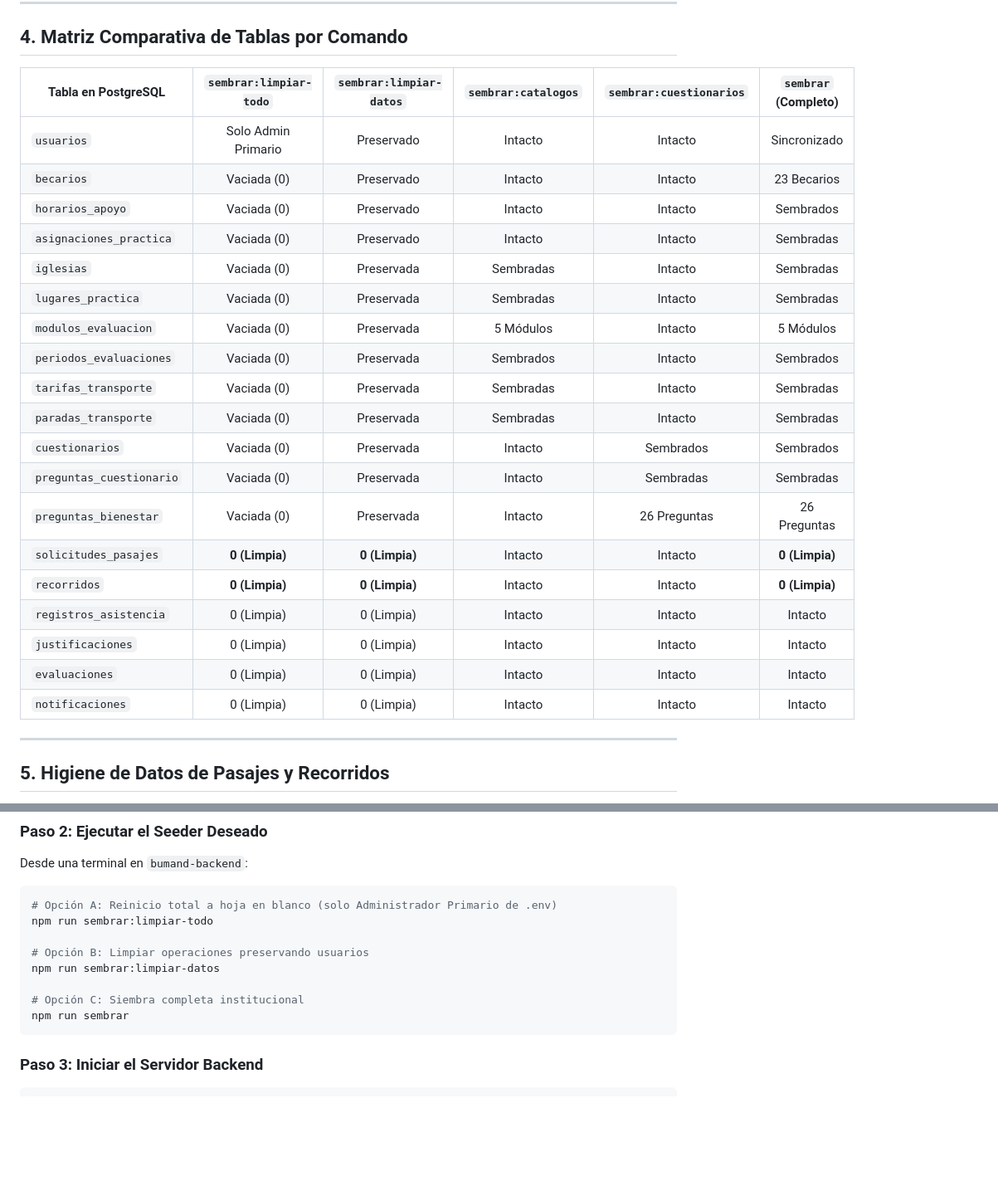
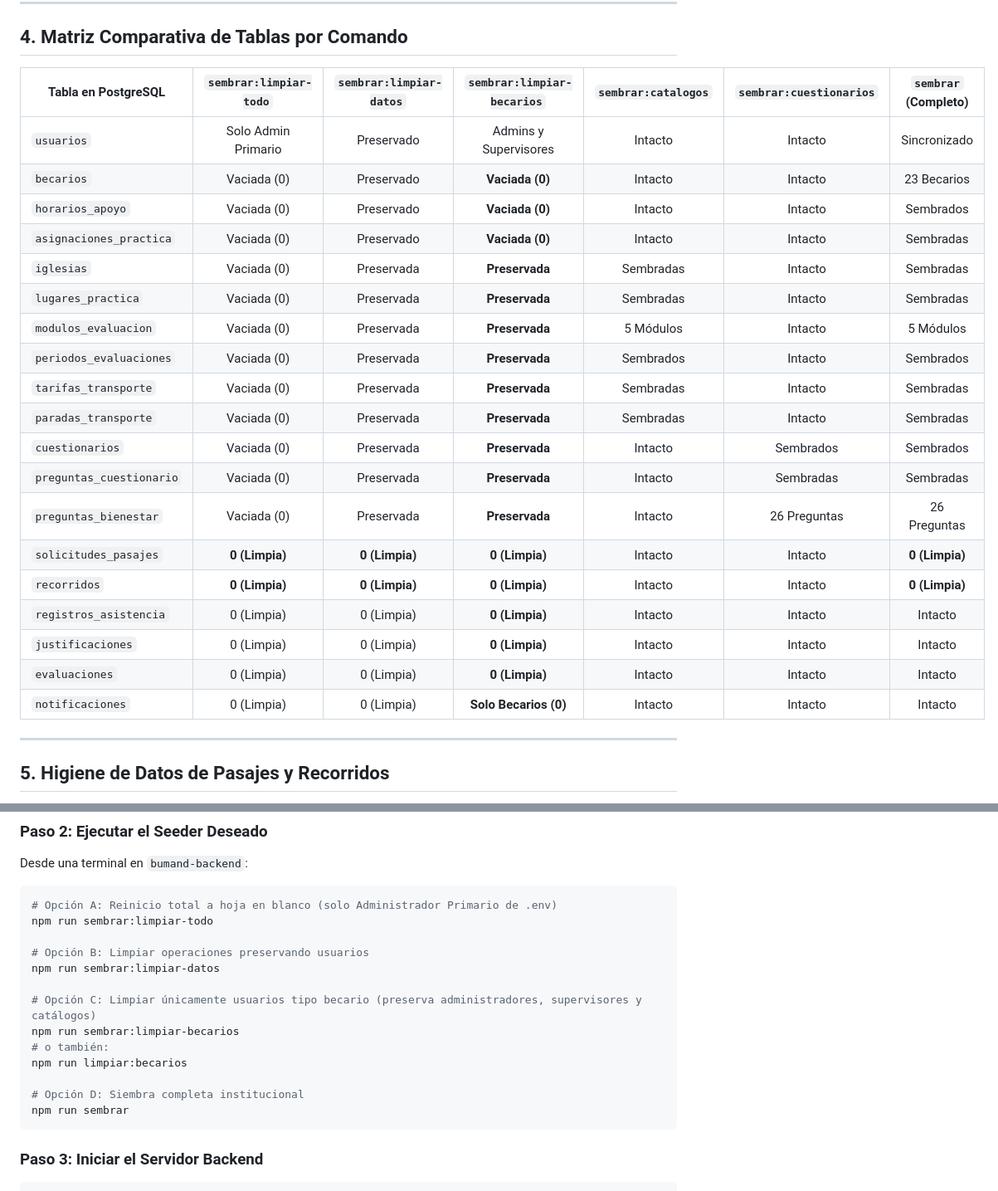
Before and after one commit to ddavalos12/bumand-n, a Markdown page: seeders.md, 2 parts joined by grey strips. Shown at 83% size. Drawn GitHub-style; blank space fills up the shorter version.

Commit message:
docs(root): documentar comando de limpieza de becarios y actualizar submodulo backend

````diff
--- a/seeders.md
+++ b/seeders.md
@@ -154,27 +176,27 @@ npm run sembrar
 
 ## 4. Matriz Comparativa de Tablas por Comando
 
-| Tabla en PostgreSQL | `sembrar:limpiar-todo` | `sembrar:limpiar-datos` | `sembrar:catalogos` | `sembrar:cuestionarios` | `sembrar` (Completo) |
-|---|:---:|:---:|:---:|:---:|:---:|
-| `usuarios` | Solo Admin Primario | Preservado | Intacto | Intacto | Sincronizado |
-| `becarios` | Vaciada (0) | Preservado | Intacto | Intacto | 23 Becarios |
-| `horarios_apoyo` | Vaciada (0) | Preservado | Intacto | Intacto | Sembrados |
-| `asignaciones_practica` | Vaciada (0) | Preservado | Intacto | Intacto | Sembradas |
-| `iglesias` | Vaciada (0) | Preservada | Sembradas | Intacto | Sembradas |
-| `lugares_practica` | Vaciada (0) | Preservada | Sembradas | Intacto | Sembradas |
-| `modulos_evaluacion` | Vaciada (0) | Preservada | 5 Módulos | Intacto | 5 Módulos |
-| `periodos_evaluaciones` | Vaciada (0) | Preservada | Sembrados | Intacto | Sembrados |
-| `tarifas_transporte` | Vaciada (0) | Preservada | Sembradas | Intacto | Sembradas |
-| `paradas_transporte` | Vaciada (0) | Preservada | Sembradas | Intacto | Sembradas |
-| `cuestionarios` | Vaciada (0) | Preservada | Intacto | Sembrados | Sembrados |
-| `preguntas_cuestionario` | Vaciada (0) | Preservada | Intacto | Sembradas | Sembradas |
-| `preguntas_bienestar` | Vaciada (0) | Preservada | Intacto | 26 Preguntas | 26 Preguntas |
-| `solicitudes_pasajes` | **0 (Limpia)** | **0 (Limpia)** | Intacto | Intacto | **0 (Limpia)** |
-| `recorridos` | **0 (Limpia)** | **0 (Limpia)** | Intacto | Intacto | **0 (Limpia)** |
-| `registros_asistencia` | 0 (Limpia) | 0 (Limpia) | Intacto | Intacto | Intacto |
-| `justificaciones` | 0 (Limpia) | 0 (Limpia) | Intacto | Intacto | Intacto |
-| `evaluaciones` | 0 (Limpia) | 0 (Limpia) | Intacto | Intacto | Intacto |
-| `notificaciones` | 0 (Limpia) | 0 (Limpia) | Intacto | Intacto | Intacto |
+| Tabla en PostgreSQL | `sembrar:limpiar-todo` | `sembrar:limpiar-datos` | `sembrar:limpiar-becarios` | `sembrar:catalogos` | `sembrar:cuestionarios` | `sembrar` (Completo) |
+|---|:---:|:---:|:---:|:---:|:---:|:---:|
+| `usuarios` | Solo Admin Primario | Preservado | Admins y Supervisores | Intacto | Intacto | Sincronizado |
+| `becarios` | Vaciada (0) | Preservado | **Vaciada (0)** | Intacto | Intacto | 23 Becarios |
+| `horarios_apoyo` | Vaciada (0) | Preservado | **Vaciada (0)** | Intacto | Intacto | Sembrados |
+| `asignaciones_practica` | Vaciada (0) | Preservado | **Vaciada (0)** | Intacto | Intacto | Sembradas |
+| `iglesias` | Vaciada (0) | Preservada | **Preservada** | Sembradas | Intacto | Sembradas |
+| `lugares_practica` | Vaciada (0) | Preservada | **Preservada** | Sembradas | Intacto | Sembradas |
+| `modulos_evaluacion` | Vaciada (0) | Preservada | **Preservada** | 5 Módulos | Intacto | 5 Módulos |
+| `periodos_evaluaciones` | Vaciada (0) | Preservada | **Preservada** | Sembrados | Intacto | Sembrados |
+| `tarifas_transporte` | Vaciada (0) | Preservada | **Preservada** | Sembradas | Intacto | Sembradas |
+| `paradas_transporte` | Vaciada (0) | Preservada | **Preservada** | Sembradas | Intacto | Sembradas |
+| `cuestionarios` | Vaciada (0) | Preservada | **Preservada** | Intacto | Sembrados | Sembrados |
+| `preguntas_cuestionario` | Vaciada (0) | Preservada | **Preservada** | Intacto | Sembradas | Sembradas |
+| `preguntas_bienestar` | Vaciada (0) | Preservada | **Preservada** | Intacto | 26 Preguntas | 26 Preguntas |
+| `solicitudes_pasajes` | **0 (Limpia)** | **0 (Limpia)** | **0 (Limpia)** | Intacto | Intacto | **0 (Limpia)** |
+| `recorridos` | **0 (Limpia)** | **0 (Limpia)** | **0 (Limpia)** | Intacto | Intacto | **0 (Limpia)** |
+| `registros_asistencia` | 0 (Limpia) | 0 (Limpia) | **0 (Limpia)** | Intacto | Intacto | Intacto |
+| `justificaciones` | 0 (Limpia) | 0 (Limpia) | **0 (Limpia)** | Intacto | Intacto | Intacto |
+| `evaluaciones` | 0 (Limpia) | 0 (Limpia) | **0 (Limpia)** | Intacto | Intacto | Intacto |
+| `notificaciones` | 0 (Limpia) | 0 (Limpia) | **Solo Becarios (0)** | Intacto | Intacto | Intacto |
 
 ---
 
@@ -224,7 +246,12 @@ npm run sembrar:limpiar-todo
 # Opción B: Limpiar operaciones preservando usuarios
 npm run sembrar:limpiar-datos
 
-# Opción C: Siembra completa institucional
+# Opción C: Limpiar únicamente usuarios tipo becario (preserva administradores, supervisores y catálogos)
+npm run sembrar:limpiar-becarios
+# o también:
+npm run limpiar:becarios
+
+# Opción D: Siembra completa institucional
 npm run sembrar
 ```
 
````
Also changed, not shown: other parts of seeders.md (+25 -3 lines).
